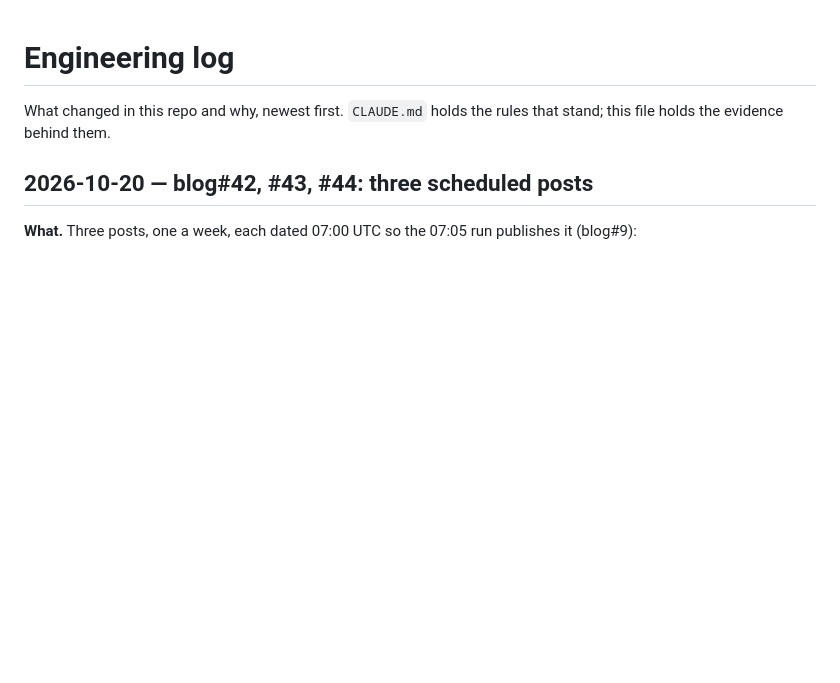
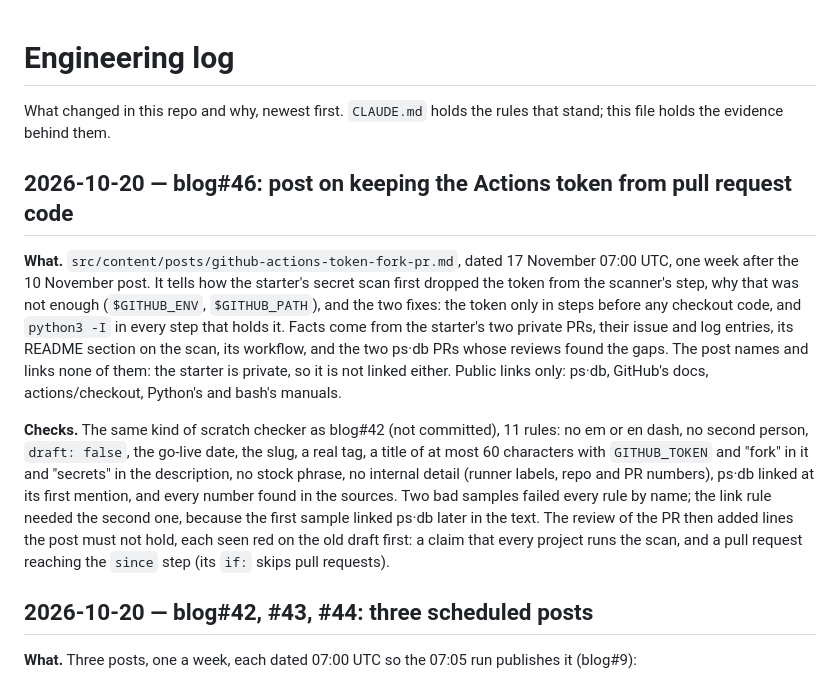
Before and after one commit to buildforge-cloud/blog, a Markdown page: docs/ENGINEERING_LOG.md, the part around the change. GitHub-like rendering; blank space fills up the shorter version.

Commit message:
Post: fork PRs and GITHUB_TOKEN (17 Nov) (#46)
How the starter's secret scan first dropped GITHUB_TOKEN from the
scanner's step, why GITHUB_ENV and GITHUB_PATH made that not enough, and
the two fixes: the token only in steps before any checkout code, and
python3 -I in every step that holds it. Dated 2026-11-17T07:00:00Z for
the 07:05 UTC run. Log entry in docs/ENGINEERING_LOG.md.

Refs #46

Co-Authored-By: Claude Opus 5.5 <noreply@anthropic.com>

```diff
--- a/docs/ENGINEERING_LOG.md
+++ b/docs/ENGINEERING_LOG.md
@@ -2,6 +2,32 @@
 
 What changed in this repo and why, newest first. `CLAUDE.md` holds the rules
 that stand; this file holds the evidence behind them.
+
+## 2026-10-20 — blog#46: post on keeping the Actions token from pull request code
+
+**What.** `src/content/posts/github-actions-token-fork-pr.md`, dated 17
+November 07:00 UTC, one week after the 10 November post. It tells how the
+starter's secret scan first dropped the token from the scanner's step, why
+that was not enough (`$GITHUB_ENV`, `$GITHUB_PATH`), and the two fixes:
+the token only in steps before any checkout code, and `python3 -I` in every
+step that holds it. Facts come from the starter's two private PRs, their
+issue and log entries, its README section on the scan, its workflow, and
+the two ps·db PRs whose reviews found the gaps. The post names and links
+none of them: the starter is private, so it is not linked either. Public
+links only: ps·db, GitHub's docs, actions/checkout, Python's and bash's
+manuals.
+
+**Checks.** The same kind of scratch checker as blog#42 (not committed), 11
+rules: no em or en dash, no second person, `draft: false`, the go-live date,
+the slug, a real tag, a title of at most 60 characters with `GITHUB_TOKEN`
+and "fork" in it and "secrets" in the description, no stock phrase, no
+internal detail (runner labels, repo and PR numbers), ps·db linked at its
+first mention, and every number found in the sources. Two bad samples failed
+every rule by name; the link rule needed the second one, because the first
+sample linked ps·db later in the text. The review of the PR then added
+lines the post must not hold, each seen red on the old draft first: a claim
+that every project runs the scan, and a pull request reaching the `since`
+step (its `if:` skips pull requests).
 
 ## 2026-10-20 — blog#42, #43, #44: three scheduled posts
 
```
Also changed, not shown: 1 other file.
